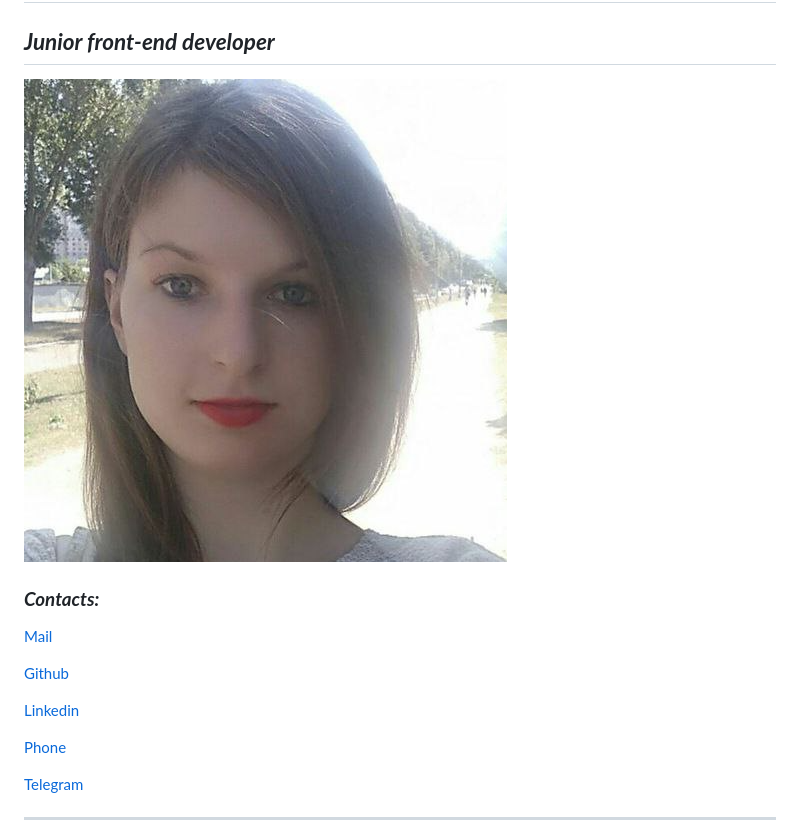
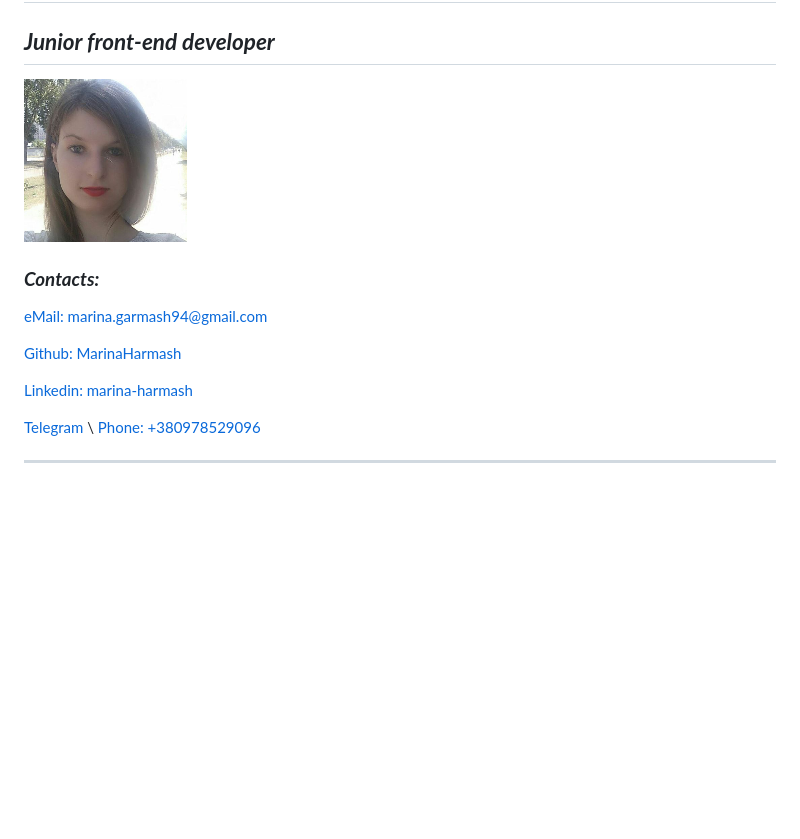
Before and after one commit to MarinaHarmash/rsschool-cv, a Markdown page: CV.md, the part around the change. GitHub-like rendering; pictures changed too: img/photo_mini.png (added); blank space fills up the shorter version.

Commit message:
fix: make some changes

```diff
--- a/CV.md
+++ b/CV.md
@@ -2,19 +2,17 @@
 
 ## **_Junior front-end developer_**
 
-![photo](/img/photo_2022-06-25_10-07-15.png)
+![photo](/img/photo_mini.png)
 
 ### **_Contacts:_**
 
-[Mail](marina.garmash94@gmail.com "marina.garmash94@gmail.com")
+[eMail: marina.garmash94@gmail.com](marina.garmash94@gmail.com "marina.garmash94@gmail.com")
 
-[Github](https://github.com/MarinaHarmash "https://github.com/MarinaHarmash")
+[Github: MarinaHarmash](https://github.com/MarinaHarmash "https://github.com/MarinaHarmash")
 
-[Linkedin](https://www.linkedin.com/in/marina-harmash "Marina Harmash")
+[Linkedin: marina-harmash](https://www.linkedin.com/in/marina-harmash "Marina Harmash")
 
-[Phone](+380978529096)
-
-[Telegram](@maagri)
+[Telegram](@maagri) \ [Phone: +380978529096](+380978529096)
 
 ---
 
```
Also changed, not shown: img/photo.png (renamed from img/photo_2022-06-25_10-07-15.png).
